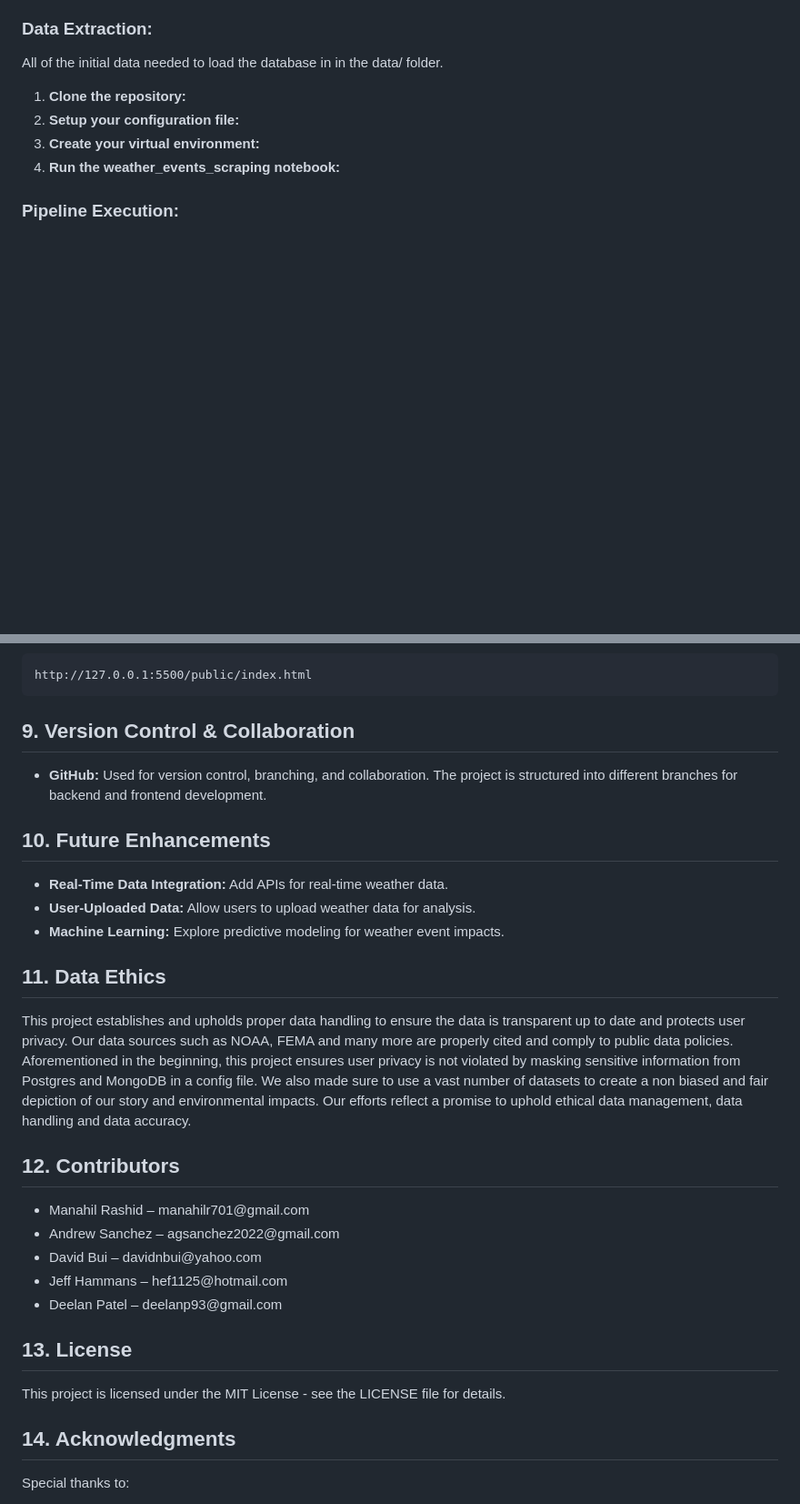
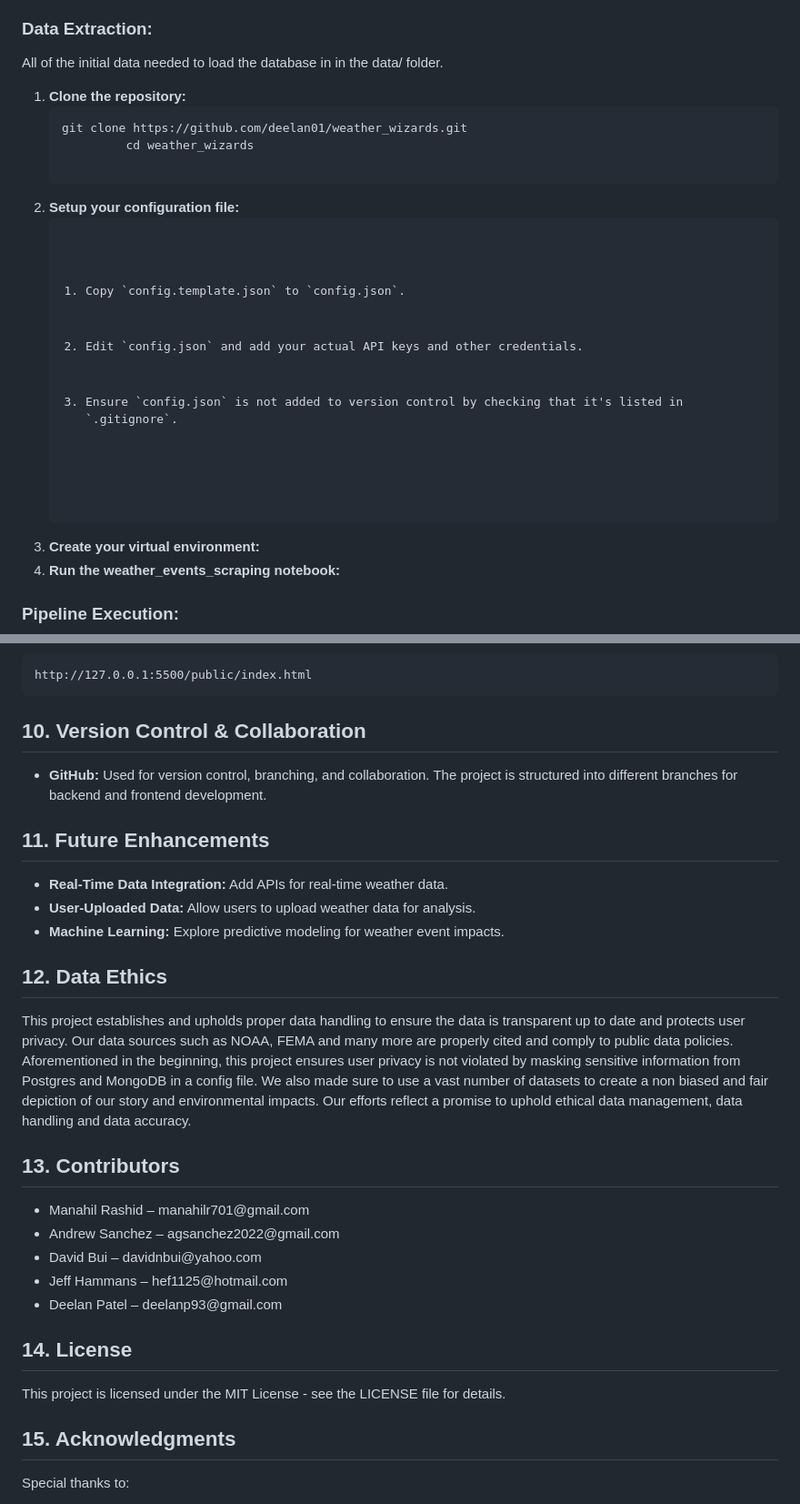
Before and after one commit to deelan01/weather_wizards, a Markdown page: README.md, 2 parts joined by grey strips. Shown: that part at 91% size. Drawn GitHub-style; blank space fills up the shorter version.

```diff
--- a/README.md
+++ b/README.md
@@ -96,7 +96,17 @@ CREATE TABLE IF NOT EXISTS public.weather_event (
 <p>All of the initial data needed to load the database in in the data/ folder.</p>
 <ol>
   <li><strong>Clone the repository:</strong></li>
+    <pre>git clone https://github.com/deelan01/weather_wizards.git
+         cd weather_wizards
+    </pre>
   <li><strong>Setup your configuration file:</strong></li>
+    <pre>
+        <ol>
+            <li>Copy `config.template.json` to `config.json`.</li>
+            <li>Edit `config.json` and add your actual API keys and other credentials.</li>
+            <li>Ensure `config.json` is not added to version control by checking that it's listed in `.gitignore`.</li>
+        </ol>
+    </pre>
   <li><strong>Create your virtual environment:</strong></li>
   <li><strong>Run the weather_events_scraping notebook:</strong></li>
 </ol>
@@ -173,22 +183,22 @@ DB_PORT=5432
 <h3>Open the frontend dashboard:</h3>
 <pre>http://127.0.0.1:5500/public/index.html</pre>
 
-<h2>9. Version Control & Collaboration</h2>
+<h2>10. Version Control & Collaboration</h2>
 <ul>
   <li><strong>GitHub:</strong> Used for version control, branching, and collaboration. The project is structured into different branches for backend and frontend development.</li>
 </ul>
 
-<h2>10. Future Enhancements</h2>
+<h2>11. Future Enhancements</h2>
 <ul>
   <li><strong>Real-Time Data Integration:</strong> Add APIs for real-time weather data.</li>
   <li><strong>User-Uploaded Data:</strong> Allow users to upload weather data for analysis.</li>
   <li><strong>Machine Learning:</strong> Explore predictive modeling for weather event impacts.</li>
 </ul>
 
-<h2>11. Data Ethics</h2>
+<h2>12. Data Ethics</h2>
 <p>This project establishes and upholds proper data handling to ensure the data is transparent up to date and protects user privacy. Our data sources such as NOAA, FEMA and many more are properly cited and comply to public data policies. Aforementioned in the beginning, this project ensures user privacy is not violated by masking sensitive information from Postgres and MongoDB in a config file. We also made sure to use a vast number of datasets to create a non biased and fair depiction of our story and environmental impacts. Our efforts  reflect a promise to uphold ethical data management, data handling and data accuracy. </p>
 
-<h2>12. Contributors</h2>
+<h2>13. Contributors</h2>
 <ul>
   <li>Manahil Rashid – manahilr701@gmail.com</li>
   <li>Andrew Sanchez – agsanchez2022@gmail.com</li>
@@ -197,10 +207,10 @@ DB_PORT=5432
   <li>Deelan Patel – deelanp93@gmail.com</li>
 </ul>
 
-<h2>13. License</h2>
+<h2>14. License</h2>
 <p>This project is licensed under the MIT License - see the LICENSE file for details.</p>
 
-<h2>14. Acknowledgments</h2>
+<h2>15. Acknowledgments</h2>
 <p>Special thanks to:</p>
 <ul>
   <li>NOAA for tornado data</li>
```
